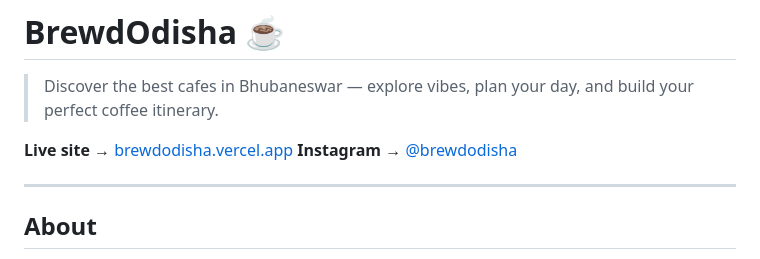
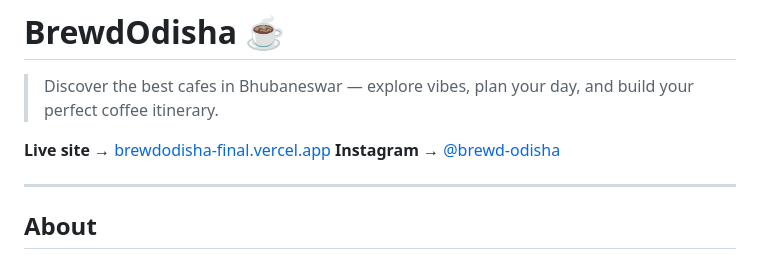
Before and after one commit to SaVvyCE/BrewdOdisha, a Markdown page: README.md, the part around the change. Drawn GitHub-style.

```diff
--- a/README.md
+++ b/README.md
@@ -2,8 +2,8 @@
 
 > Discover the best cafes in Bhubaneswar — explore vibes, plan your day, and build your perfect coffee itinerary.
 
-**Live site →** [brewdodisha.vercel.app](https://brewdodisha-final.vercel.app)
-**Instagram →** [@brewdodisha](https://instagram.com/brewd_odisha)
+**Live site →** [brewdodisha-final.vercel.app](https://brewdodisha-final.vercel.app)
+**Instagram →** [@brewd-odisha](https://instagram.com/brewd_odisha)
 
 ---
 
```
